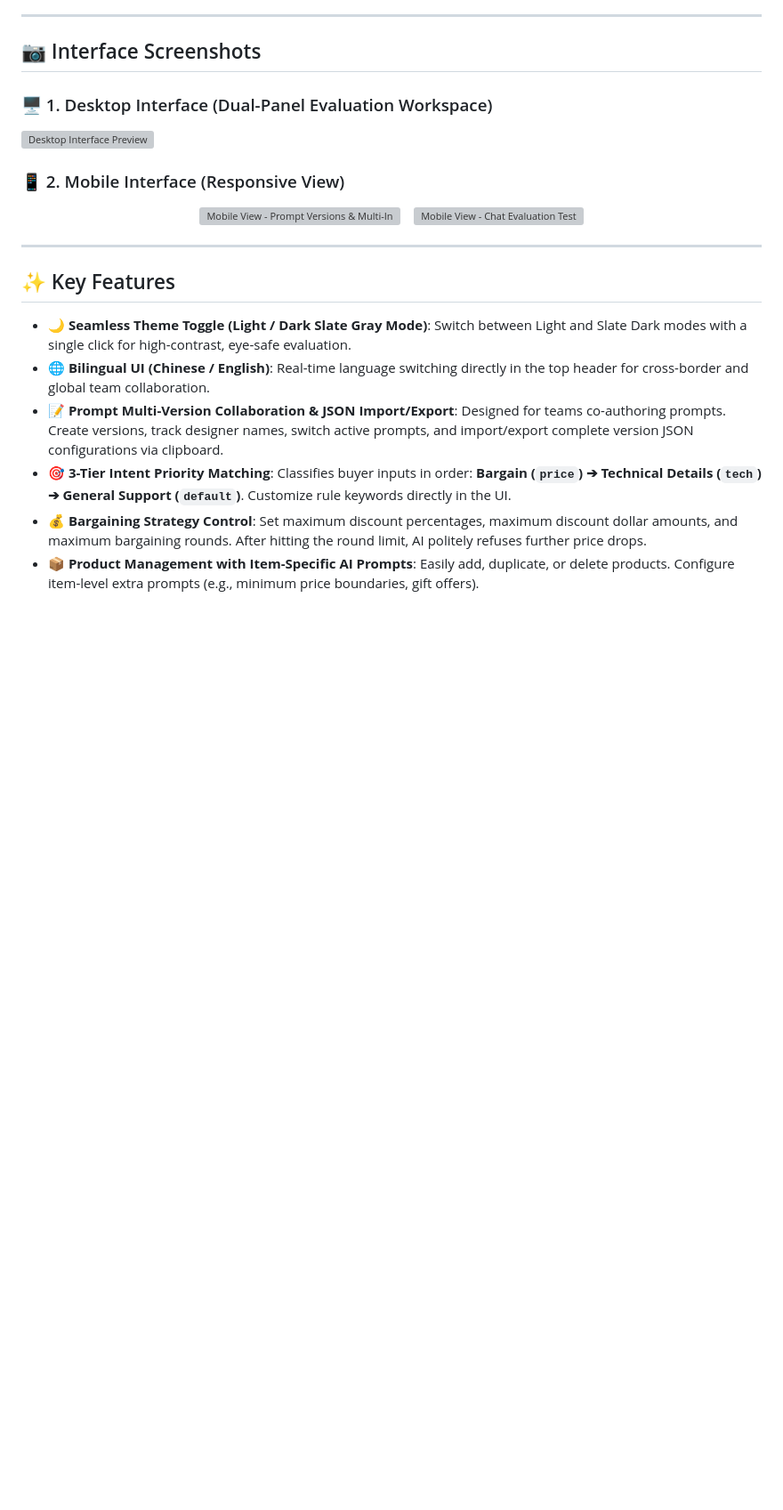
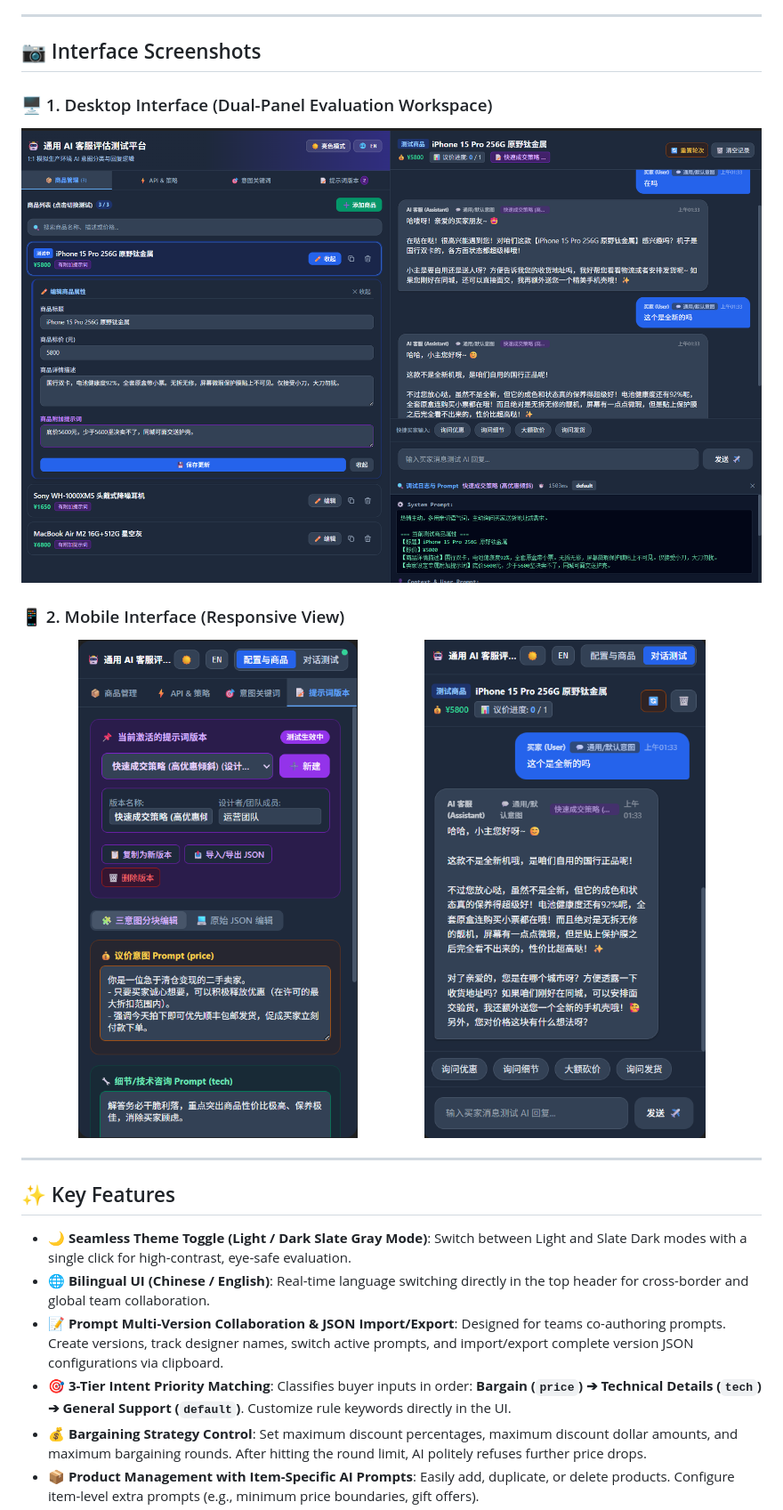
Before and after one commit to hanabi1314/AI-Customer-Service-Eval, a Markdown page: README_EN.md, the part around the change. Shown at 89% size. GitHub-like rendering; blank space fills up the shorter version; grey boxes are pictures that could not be loaded.

```diff
--- a/README_EN.md
+++ b/README_EN.md
@@ -16,13 +16,13 @@ An open-source evaluation, testing, and Prompt engineering platform for Large La
 ## 📷 Interface Screenshots
 
 ### 🖥️ 1. Desktop Interface (Dual-Panel Evaluation Workspace)
-![Desktop Interface Preview](desktop_preview.jpg)
+![Desktop Interface Preview](desktop_preview.png)
 
 ### 📱 2. Mobile Interface (Responsive View)
 <p align="center">
-  <img src="mobile_preview_1.jpg" width="45%" alt="Mobile View - Prompt Versions & Multi-Intent Editor" />
+  <img src="mobile_preview_1.png" width="45%" alt="Mobile View - Prompt Versions & Multi-Intent Editor" />
   &nbsp;&nbsp;
-  <img src="mobile_preview_2.jpg" width="45%" alt="Mobile View - Chat Evaluation Test" />
+  <img src="mobile_preview_2.png" width="45%" alt="Mobile View - Chat Evaluation Test" />
 </p>
 
 ---
```
